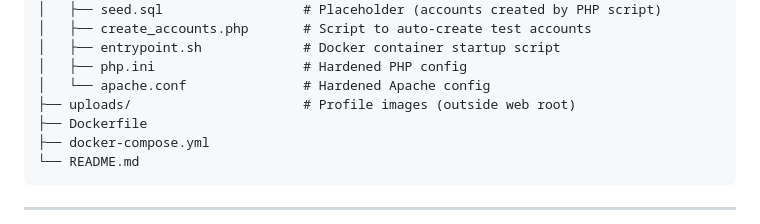
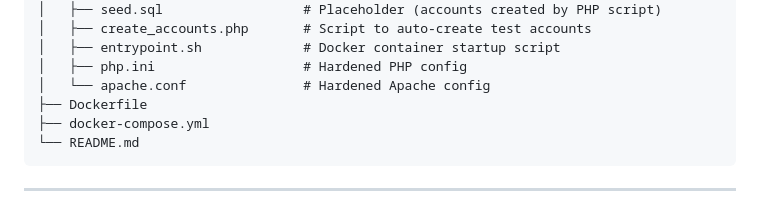
Before and after one commit to Mayankmalhotra772/ns-php-project-, a Markdown page: README.md, the part around one of its changes. Drawn GitHub-style.

Commit message:
fix README project structure — remove deleted views and unused uploads folder

```diff
--- a/README.md
+++ b/README.md
@@ -267,7 +267,6 @@ You can also register new accounts from the app.
 │   ├── entrypoint.sh             # Docker container startup script
 │   ├── php.ini                   # Hardened PHP config
 │   └── apache.conf               # Hardened Apache config
-├── uploads/                      # Profile images (outside web root)
 ├── Dockerfile
 ├── docker-compose.yml
 └── README.md
```
Also changed, not shown: other parts of README.md (+1 -1 lines).
